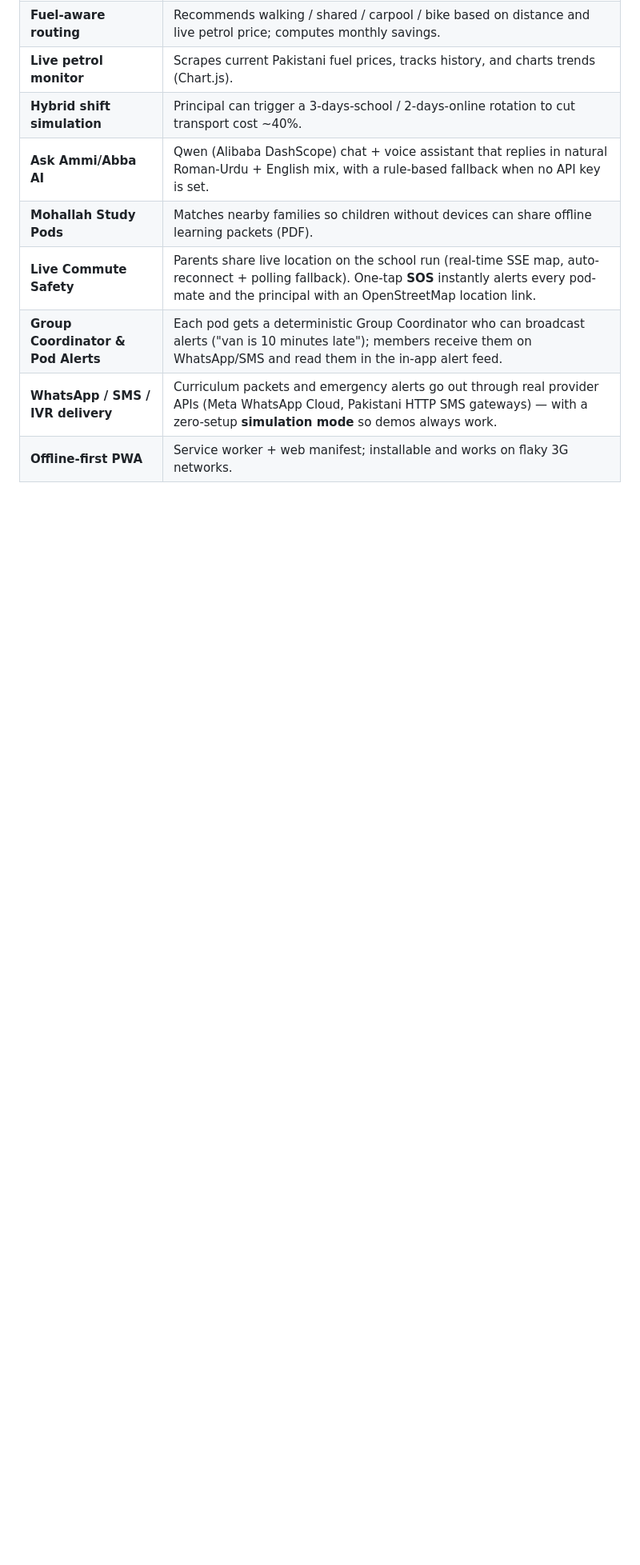
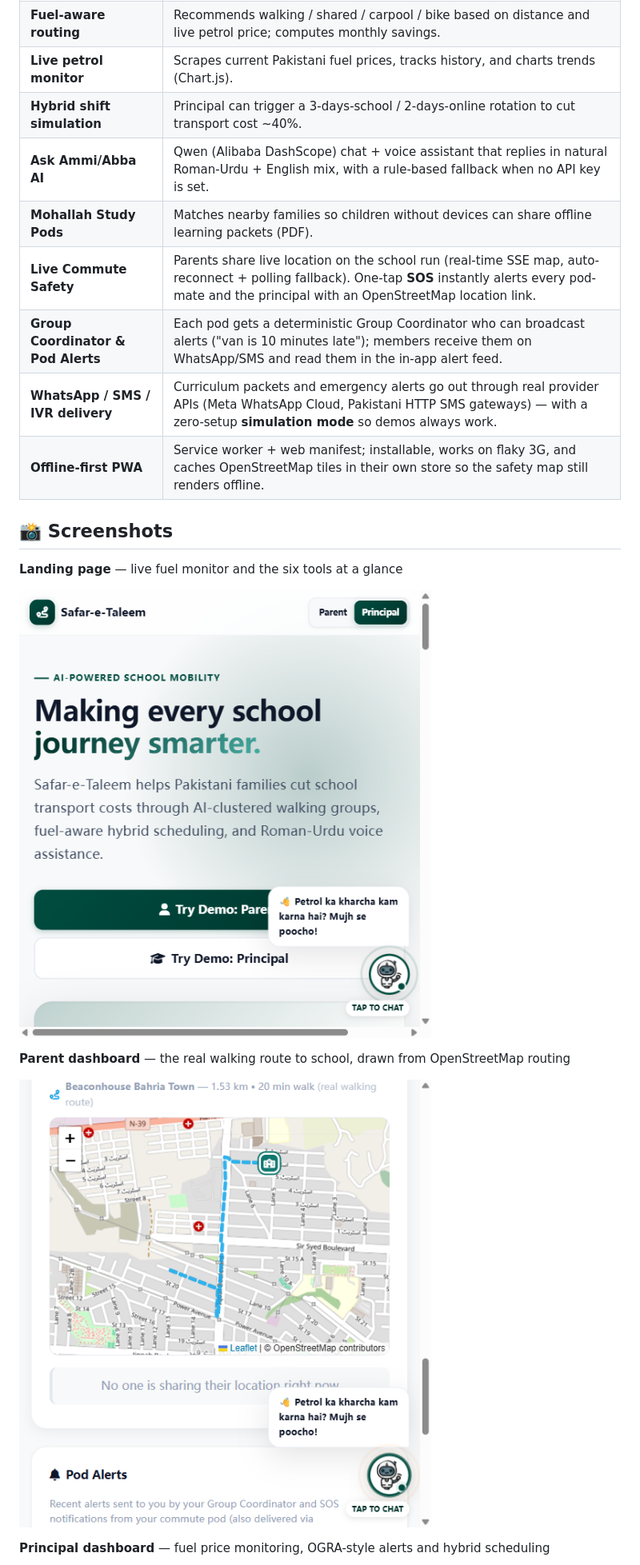
Before and after one commit to eemanefatimaawan567-glitch/Safar-e-Taleem, a Markdown page: README.md, the part around one of its changes. Shown at 80% size. GitHub-like rendering; pictures changed too: docs/images/landing-page.png (added), docs/images/parent-dashboard-map.png (added); blank space fills up the shorter version.

```diff
--- a/README.md
+++ b/README.md
@@ -33,4 +33,17 @@ Hackathon.
 | **Live Commute Safety** | Parents share live location on the school run (real-time SSE map, auto-reconnect + polling fallback). One-tap **SOS** instantly alerts every pod-mate and the principal with an OpenStreetMap location link. |
 | **Group Coordinator & Pod Alerts** | Each pod gets a deterministic Group Coordinator who can broadcast alerts ("van is 10 minutes late"); members receive them on WhatsApp/SMS and read them in the in-app alert feed. |
 | **WhatsApp / SMS / IVR delivery** | Curriculum packets and emergency alerts go out through real provider APIs (Meta WhatsApp Cloud, Pakistani HTTP SMS gateways) — with a zero-setup **simulation mode** so demos always work. |
-| **Offline-first PWA** | Service worker + web manifest; installable and works on flaky 3G networks. |
+| **Offline-first PWA** | Service worker + web manifest; installable, works on flaky 3G, and caches OpenStreetMap tiles in their own store so the safety map still renders offline. |
+
+## 📸 Screenshots
+
+**Landing page** — live fuel monitor and the six tools at a glance
+
+![Landing page](docs/images/landing-page.png)
+
+**Parent dashboard** — the real walking route to school, drawn from OpenStreetMap routing
+
+![Parent dashboard with live map and walking route](docs/images/parent-dashboard-map.png)
+
+**Principal dashboard** — fuel price monitoring, OGRA-style alerts and hybrid scheduling
+
```
Also changed, not shown: other parts of README.md (+5 -0 lines), docs/images/principal-dashboard.png (added), docs/images/register-address-lookup.png (added), 6 other files.
